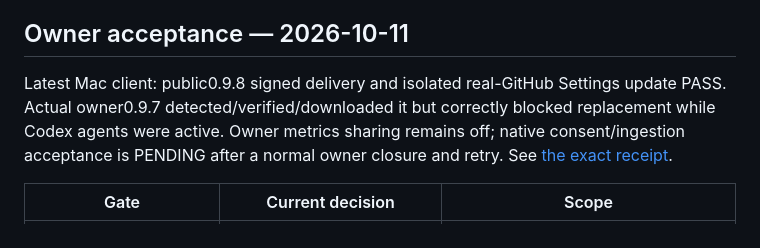
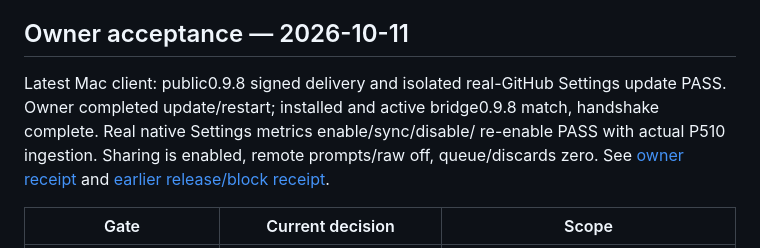
Before and after one commit to Bogdan-Andrei-Faur/codex-model-router, a Markdown page: docs/native-validation/STATUS.md, the part around the change. GitHub-like rendering.

```diff
--- a/docs/native-validation/STATUS.md
+++ b/docs/native-validation/STATUS.md
@@ -6,10 +6,11 @@ This ledger is repository-owned; no external knowledge/memory service is needed.
 ## Owner acceptance — 2026-10-11
 
 Latest Mac client: public0.9.8 signed delivery and isolated real-GitHub Settings
-update PASS. Actual owner0.9.7 detected/verified/downloaded it but correctly
-blocked replacement while Codex agents were active. Owner metrics sharing remains
-off; native consent/ingestion acceptance is PENDING after a normal owner closure
-and retry. See [the exact receipt](2026-10-11-macos-central-client-release.md).
+update PASS. Owner completed update/restart; installed and active bridge0.9.8
+match, handshake complete. Real native Settings metrics enable/sync/disable/
+re-enable PASS with actual P510 ingestion. Sharing is enabled, remote prompts/raw
+off, queue/discards zero. See [owner receipt](2026-10-11-macos-central-sharing.md)
+and [earlier release/block receipt](2026-10-11-macos-central-client-release.md).
 
 | Gate | Current decision | Scope |
 | --- | --- | --- |
```
Also changed, not shown: docs/HANDOFF.md (+18 -3 lines), docs/native-validation/2026-10-11-macos-central-sharing.md (added, +53 -0 lines).
